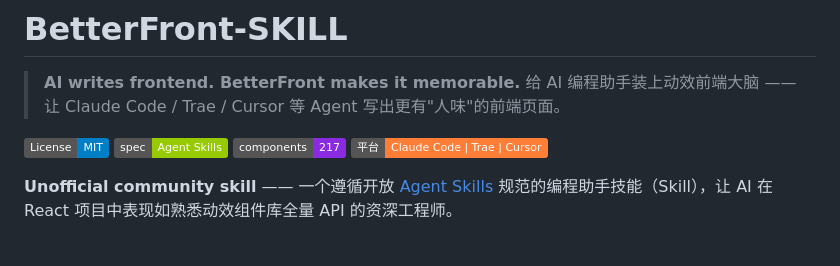
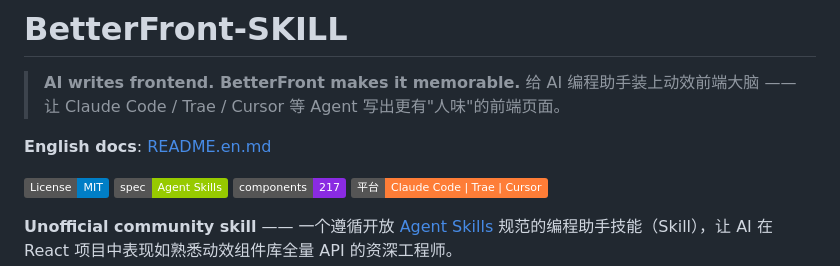
Before and after one commit to Qz-zhong/BetterFront-SKILL, a Markdown page: README.md, the part around the change. Drawn GitHub-style; badges without logos; blank space fills up the shorter version.

Commit message:
docs: 补充英文版 README.en.md，双语互链

```diff
--- a/README.md
+++ b/README.md
@@ -2,6 +2,8 @@
 
 > **AI writes frontend. BetterFront makes it memorable.**
 > 给 AI 编程助手装上动效前端大脑 —— 让 Claude Code / Trae / Cursor 等 Agent 写出更有"人味"的前端页面。
+
+**English docs**: [README.en.md](README.en.md)
 
 [![License: MIT](https://img.shields.io/badge/License-MIT-blue.svg)](LICENSE)
 ![Agent Skills](https://img.shields.io/badge/spec-Agent%20Skills-green)
```
Also changed, not shown: README.en.md (added, +98 -0 lines).
